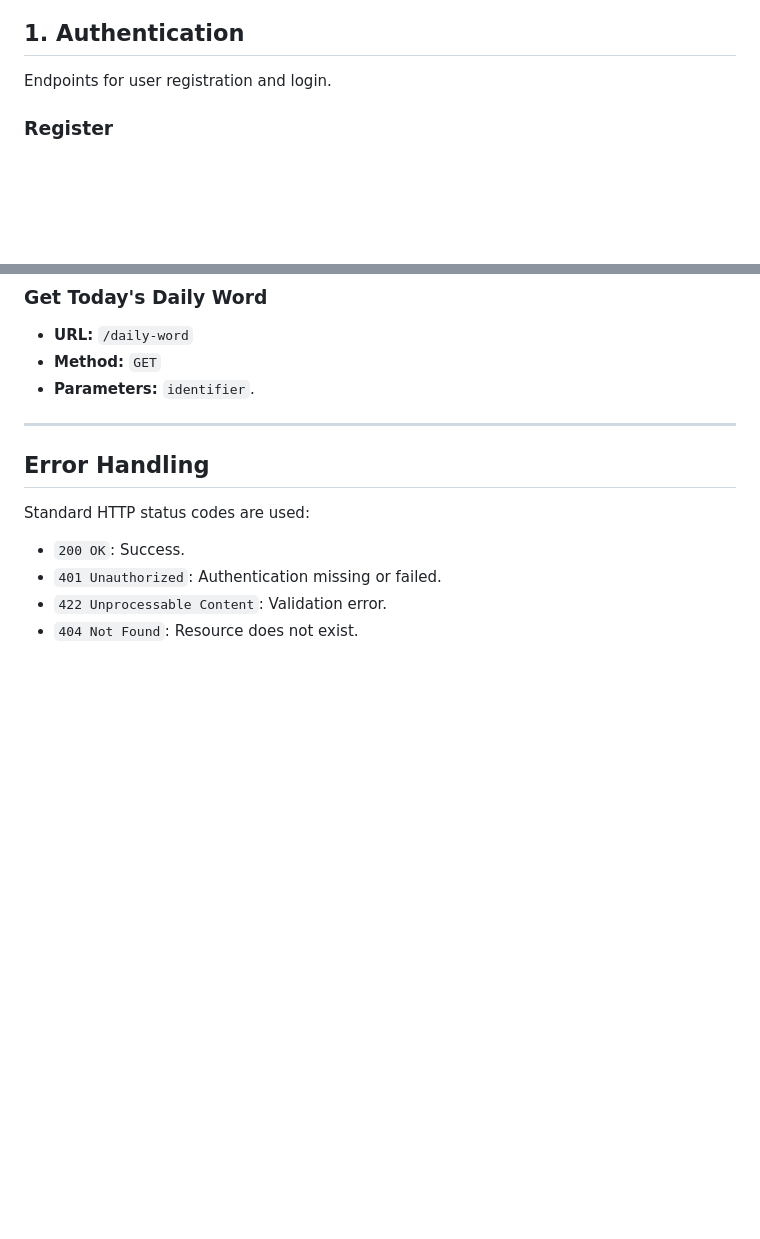
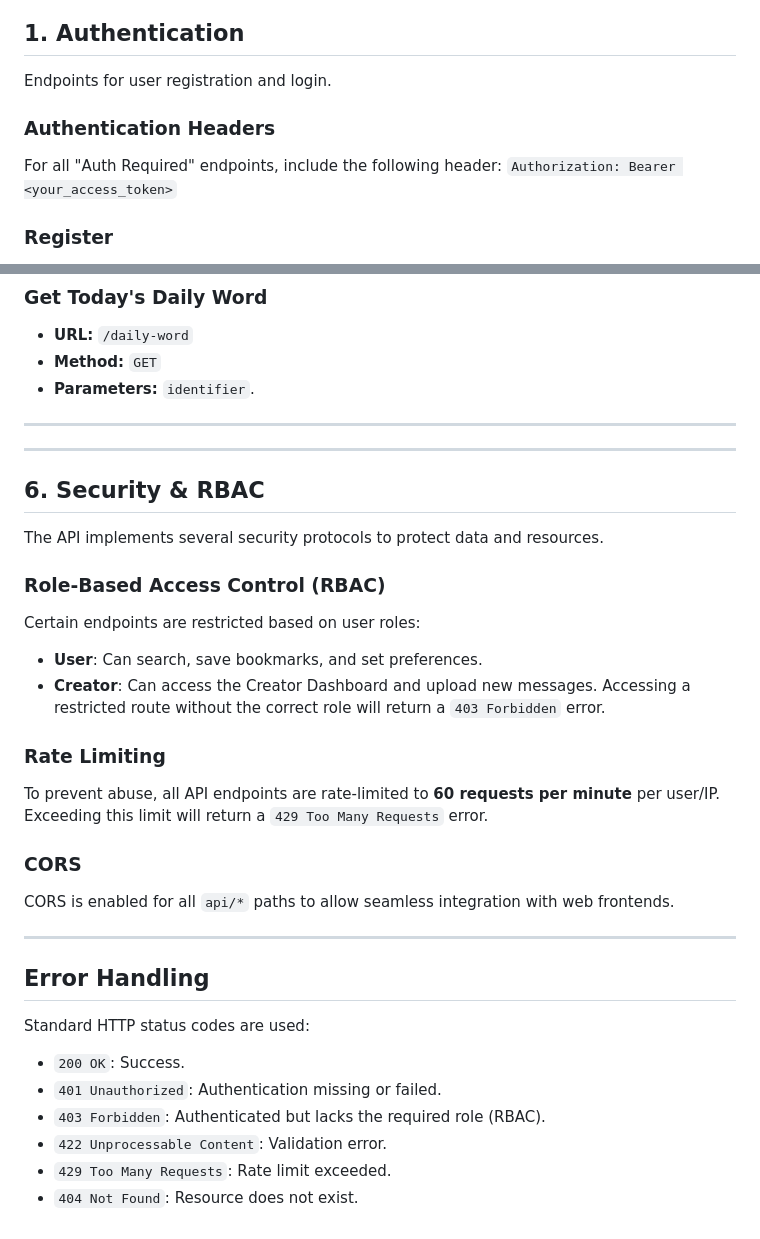
Before and after one commit to smithmakario/scanforaword, a Markdown page: guides/API_DOCUMENTATION.md, 2 parts joined by grey strips. GitHub-like rendering; blank space fills up the shorter version.

Commit message:
docs: add authentication header, security protocols, and rate limiting details to API documentation

```diff
--- a/guides/API_DOCUMENTATION.md
+++ b/guides/API_DOCUMENTATION.md
@@ -10,6 +10,10 @@ All API requests should be made to:
 
 ## 1. Authentication
 Endpoints for user registration and login.
+
+### Authentication Headers
+For all "Auth Required" endpoints, include the following header:
+`Authorization: Bearer <your_access_token>`
 
 ### Register
 *   **URL:** `/register`
@@ -137,9 +141,31 @@ Endpoints for personalized daily word delivery.
 
 ---
 
+---
+
+## 6. Security & RBAC
+The API implements several security protocols to protect data and resources.
+
+### Role-Based Access Control (RBAC)
+Certain endpoints are restricted based on user roles:
+- **User**: Can search, save bookmarks, and set preferences.
+- **Creator**: Can access the Creator Dashboard and upload new messages.
+Accessing a restricted route without the correct role will return a `403 Forbidden` error.
+
+### Rate Limiting
+To prevent abuse, all API endpoints are rate-limited to **60 requests per minute** per user/IP.
+Exceeding this limit will return a `429 Too Many Requests` error.
+
+### CORS
+CORS is enabled for all `api/*` paths to allow seamless integration with web frontends.
+
+---
+
 ## Error Handling
 Standard HTTP status codes are used:
 - `200 OK`: Success.
 - `401 Unauthorized`: Authentication missing or failed.
+- `403 Forbidden`: Authenticated but lacks the required role (RBAC).
 - `422 Unprocessable Content`: Validation error.
+- `429 Too Many Requests`: Rate limit exceeded.
 - `404 Not Found`: Resource does not exist.
```
